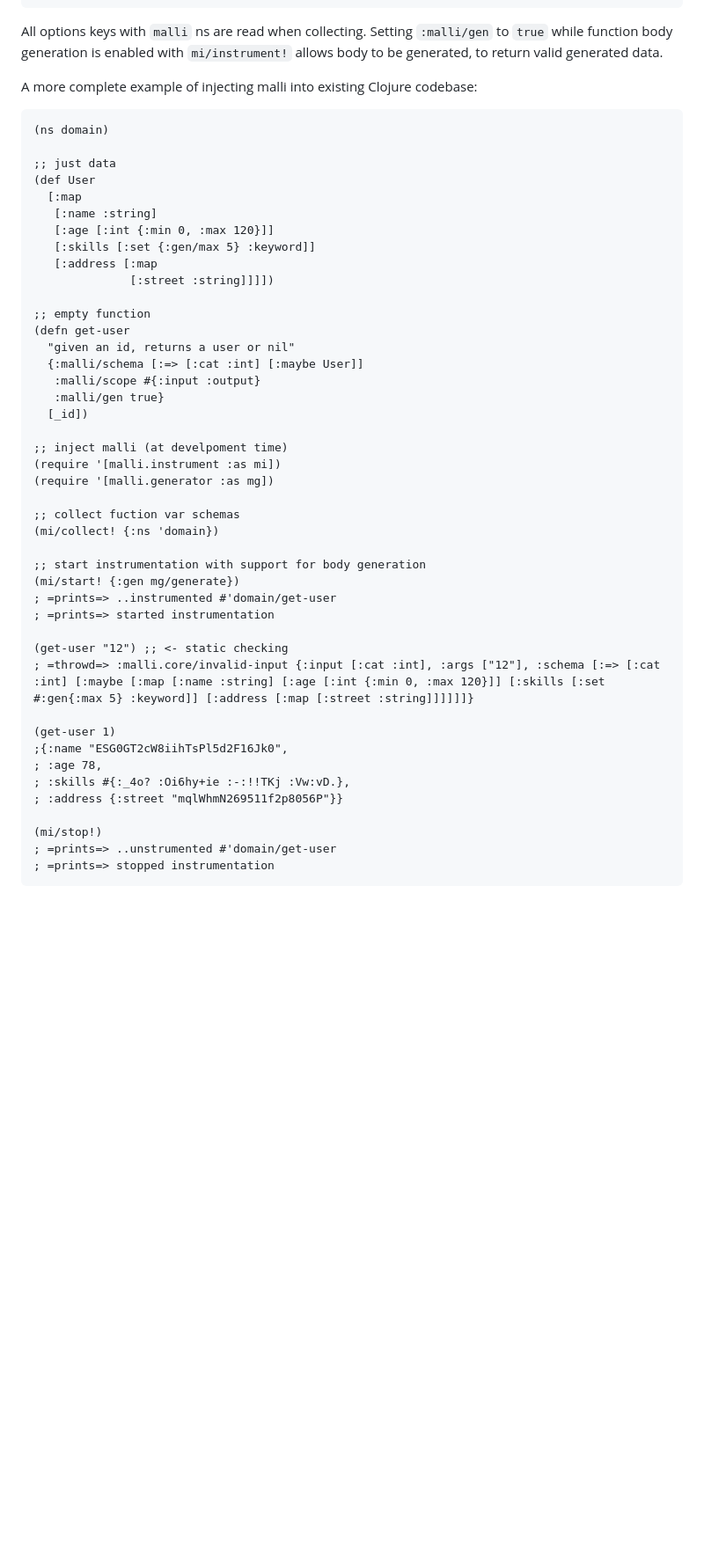
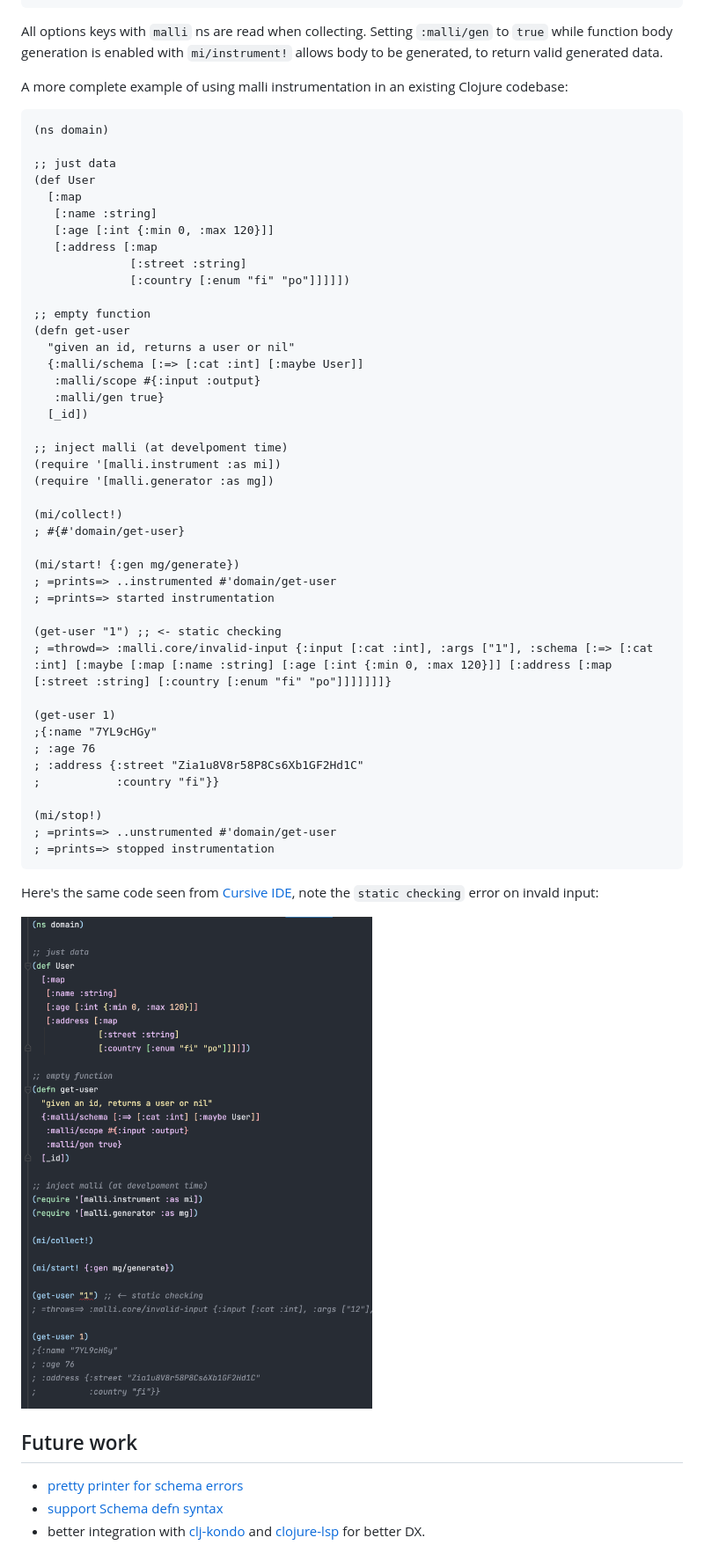
Before and after one commit to metosin/malli, a Markdown page: docs/function-schemas.md, the part around the change printed below. Shown: that part at 88% size. Rendered like a GitHub page; pictures changed too: docs/img/fn-var-schema.png (added); blank space fills up the shorter version.

````diff
--- a/docs/function-schemas.md
+++ b/docs/function-schemas.md
@@ -419,7 +425,7 @@ To read the Var metadata and register it to the global registry, we need to call
 
 All options keys with `malli` ns are read when collecting. Setting `:malli/gen` to `true` while function body generation is enabled with `mi/instrument!` allows body to be generated, to return valid generated data.
 
-A more complete example of injecting malli into existing Clojure codebase:
+A more complete example of using malli instrumentation in an existing Clojure codebase:
 
 ```clj
 (ns domain)
@@ -429,9 +435,9 @@ A more complete example of injecting malli into existing Clojure codebase:
   [:map
    [:name :string]
    [:age [:int {:min 0, :max 120}]]
-   [:skills [:set {:gen/max 5} :keyword]]
    [:address [:map
-              [:street :string]]]])
+              [:street :string]
+              [:country [:enum "fi" "po"]]]]])
 
 ;; empty function
 (defn get-user
@@ -445,24 +451,33 @@ A more complete example of injecting malli into existing Clojure codebase:
 (require '[malli.instrument :as mi])
 (require '[malli.generator :as mg])
 
-;; collect fuction var schemas
-(mi/collect! {:ns 'domain})
+(mi/collect!)
+; #{#'domain/get-user}
 
-;; start instrumentation with support for body generation
 (mi/start! {:gen mg/generate})
 ; =prints=> ..instrumented #'domain/get-user
 ; =prints=> started instrumentation
 
-(get-user "12") ;; <- static checking
-; =throwd=> :malli.core/invalid-input {:input [:cat :int], :args ["12"], :schema [:=> [:cat :int] [:maybe [:map [:name :string] [:age [:int {:min 0, :max 120}]] [:skills [:set #:gen{:max 5} :keyword]] [:address [:map [:street :string]]]]]]}
+(get-user "1") ;; <- static checking
+; =throwd=> :malli.core/invalid-input {:input [:cat :int], :args ["1"], :schema [:=> [:cat :int] [:maybe [:map [:name :string] [:age [:int {:min 0, :max 120}]] [:address [:map [:street :string] [:country [:enum "fi" "po"]]]]]]]}
 
 (get-user 1)
-;{:name "ESG0GT2cW8iihTsPl5d2F16Jk0",
-; :age 78,
-; :skills #{:_4o? :Oi6hy+ie :-:!!TKj :Vw:vD.},
-; :address {:street "mqlWhmN269511f2p8056P"}}
+;{:name "7YL9cHGy"
+; :age 76
+; :address {:street "Zia1u8V8r58P8Cs6Xb1GF2Hd1C"
+;           :country "fi"}}
 
 (mi/stop!)
 ; =prints=> ..unstrumented #'domain/get-user
 ; =prints=> stopped instrumentation
 ```
+
+Here's the same code seen from [Cursive IDE](https://cursive-ide.com/), note the `static checking` error on invald input:
+
+<img src="https://raw.githubusercontent.com/metosin/malli/master/docs/img/fn-var-schema.png"/>
+
+## Future work
+
+* [pretty printer for schema errors](https://github.com/metosin/malli/issues/19)
+* [support Schema defn syntax](https://github.com/metosin/malli/issues/125)
+* better integration with [clj-kondo](https://github.com/clj-kondo/clj-kondo) and [clojure-lsp](https://github.com/clojure-lsp/clojure-lsp) for better DX.
````
Also changed, not shown: other parts of docs/function-schemas.md (+45 -39 lines), 2 other files.
